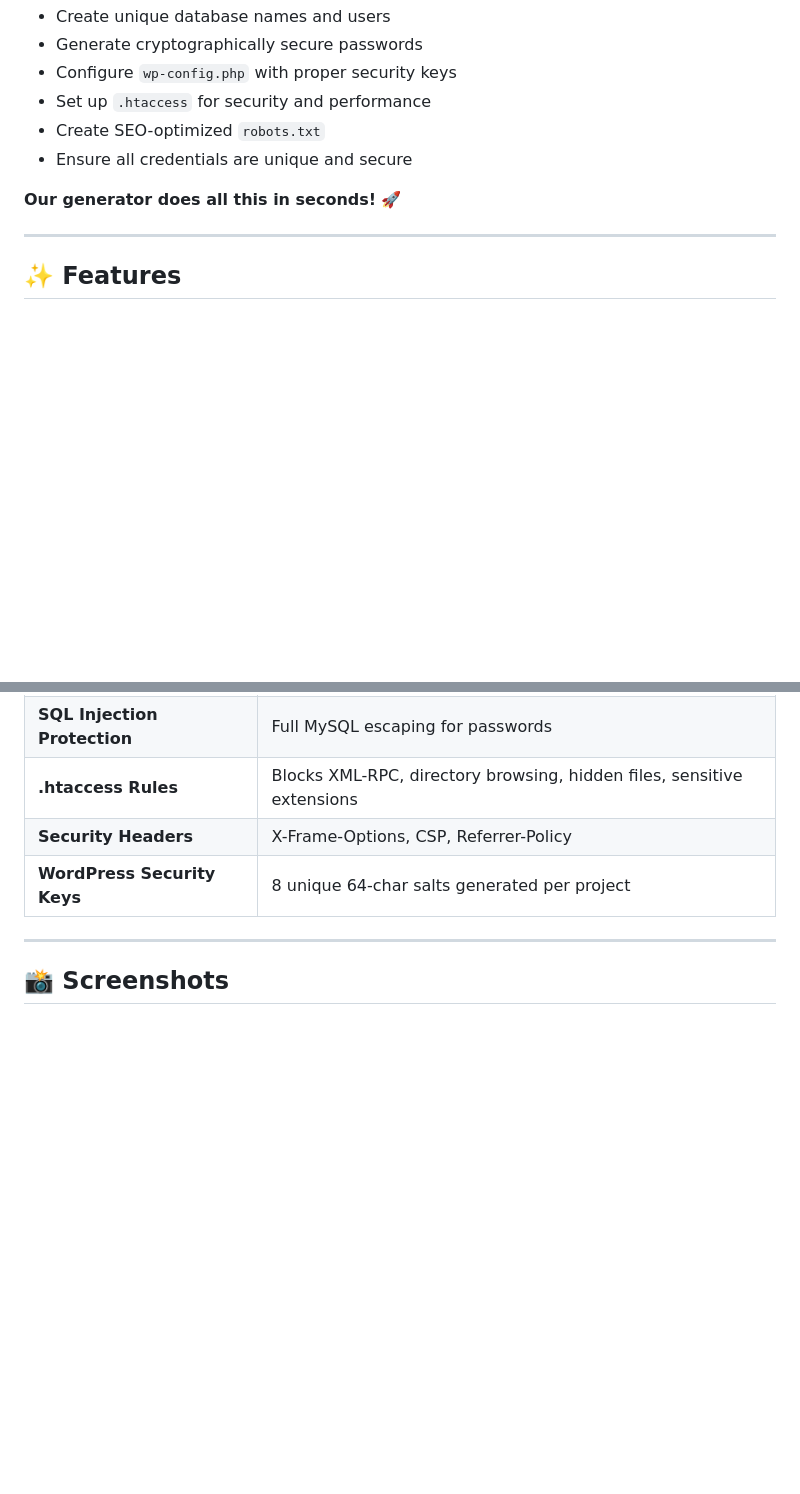
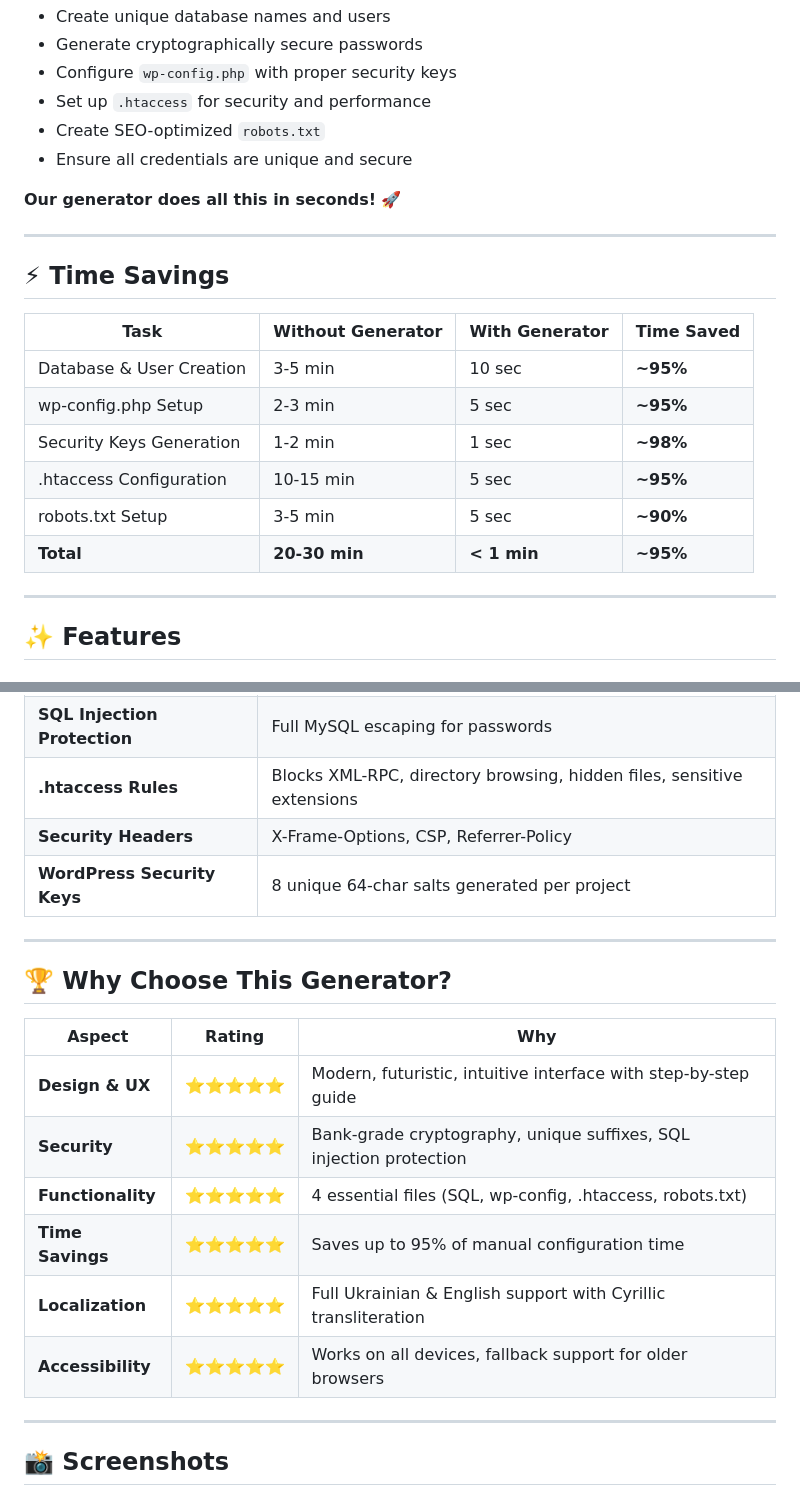
Before and after one commit to ovcharovcoder/wp-password-generator, a Markdown page: README.md, 2 parts joined by grey strips. Drawn GitHub-style; blank space fills up the shorter version.

```diff
--- a/README.md
+++ b/README.md
@@ -30,6 +30,19 @@ Every developer faces the need to:
 - Ensure all credentials are unique and secure
 
 **Our generator does all this in seconds!** 🚀
+
+---
+
+## ⚡ **Time Savings**
+
+| Task | Without Generator | With Generator | Time Saved |
+|------|------------------|----------------|------------|
+| Database & User Creation | 3-5 min | 10 sec | **~95%** |
+| wp-config.php Setup | 2-3 min | 5 sec | **~95%** |
+| Security Keys Generation | 1-2 min | 1 sec | **~98%** |
+| .htaccess Configuration | 10-15 min | 5 sec | **~95%** |
+| robots.txt Setup | 3-5 min | 5 sec | **~90%** |
+| **Total** | **20-30 min** | **< 1 min** | **~95%** |
 
 ---
 
@@ -102,6 +115,19 @@ Every developer faces the need to:
 | **.htaccess Rules** | Blocks XML-RPC, directory browsing, hidden files, sensitive extensions |
 | **Security Headers** | X-Frame-Options, CSP, Referrer-Policy |
 | **WordPress Security Keys** | 8 unique 64-char salts generated per project |
+
+---
+
+## 🏆 **Why Choose This Generator?**
+
+| Aspect | Rating | Why |
+|--------|--------|-----|
+| **Design & UX** | ⭐⭐⭐⭐⭐ | Modern, futuristic, intuitive interface with step-by-step guide |
+| **Security** | ⭐⭐⭐⭐⭐ | Bank-grade cryptography, unique suffixes, SQL injection protection |
+| **Functionality** | ⭐⭐⭐⭐⭐ | 4 essential files (SQL, wp-config, .htaccess, robots.txt) |
+| **Time Savings** | ⭐⭐⭐⭐⭐ | Saves up to 95% of manual configuration time |
+| **Localization** | ⭐⭐⭐⭐⭐ | Full Ukrainian & English support with Cyrillic transliteration |
+| **Accessibility** | ⭐⭐⭐⭐⭐ | Works on all devices, fallback support for older browsers |
 
 ---
 
```
